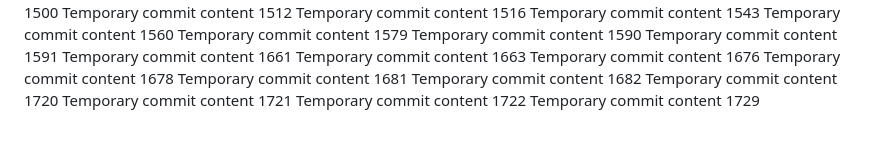
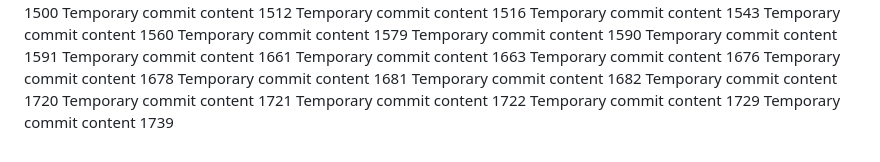
Before and after one commit to codedprocessing/fog, a Markdown page: edt/readme.md, the part around the change. Drawn GitHub-style.

Commit message:
Updated project documentation

```diff
--- a/edt/readme.md
+++ b/edt/readme.md
@@ -149,3 +149,4 @@ Temporary commit content 1720
 Temporary commit content 1721
 Temporary commit content 1722
 Temporary commit content 1729
+Temporary commit content 1739
```
